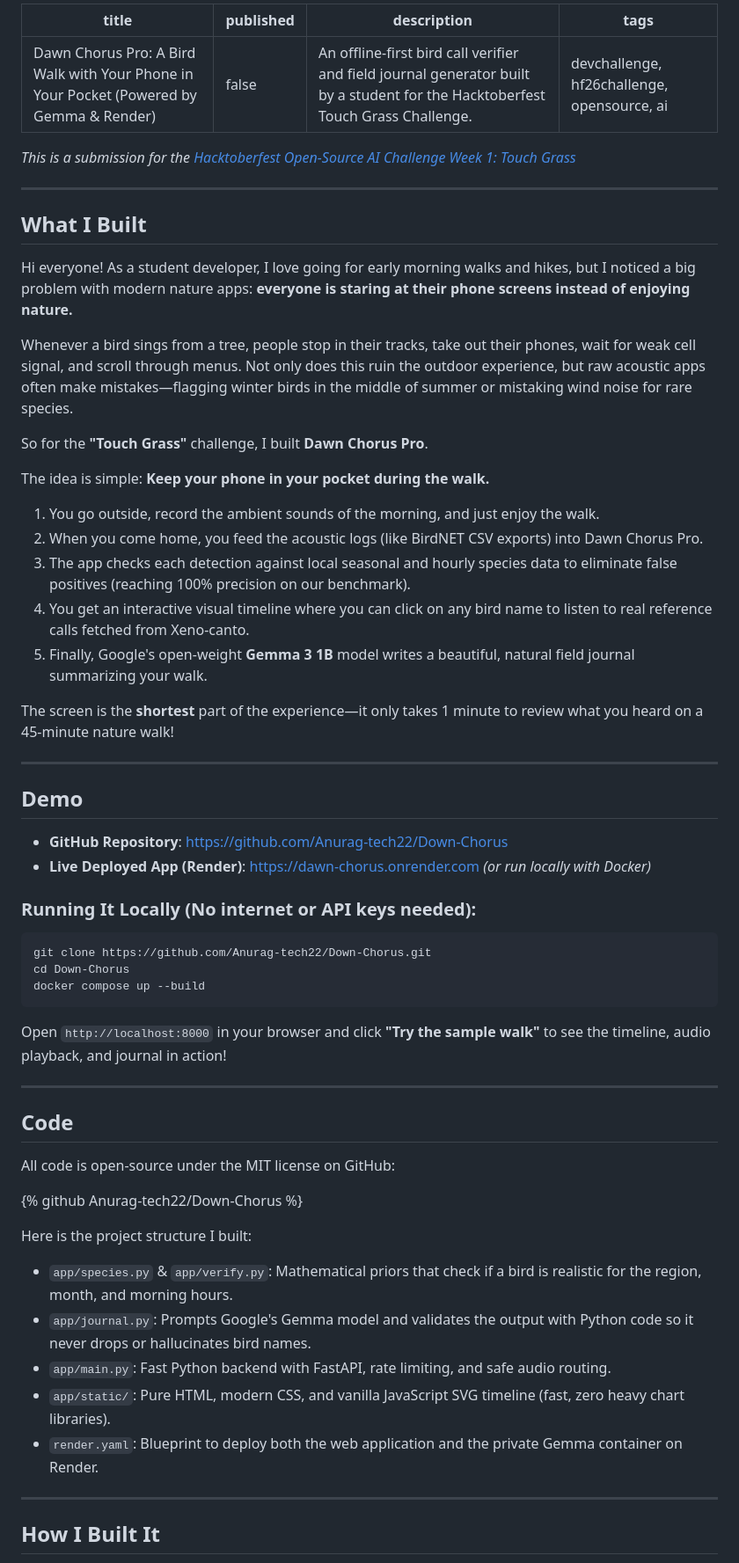
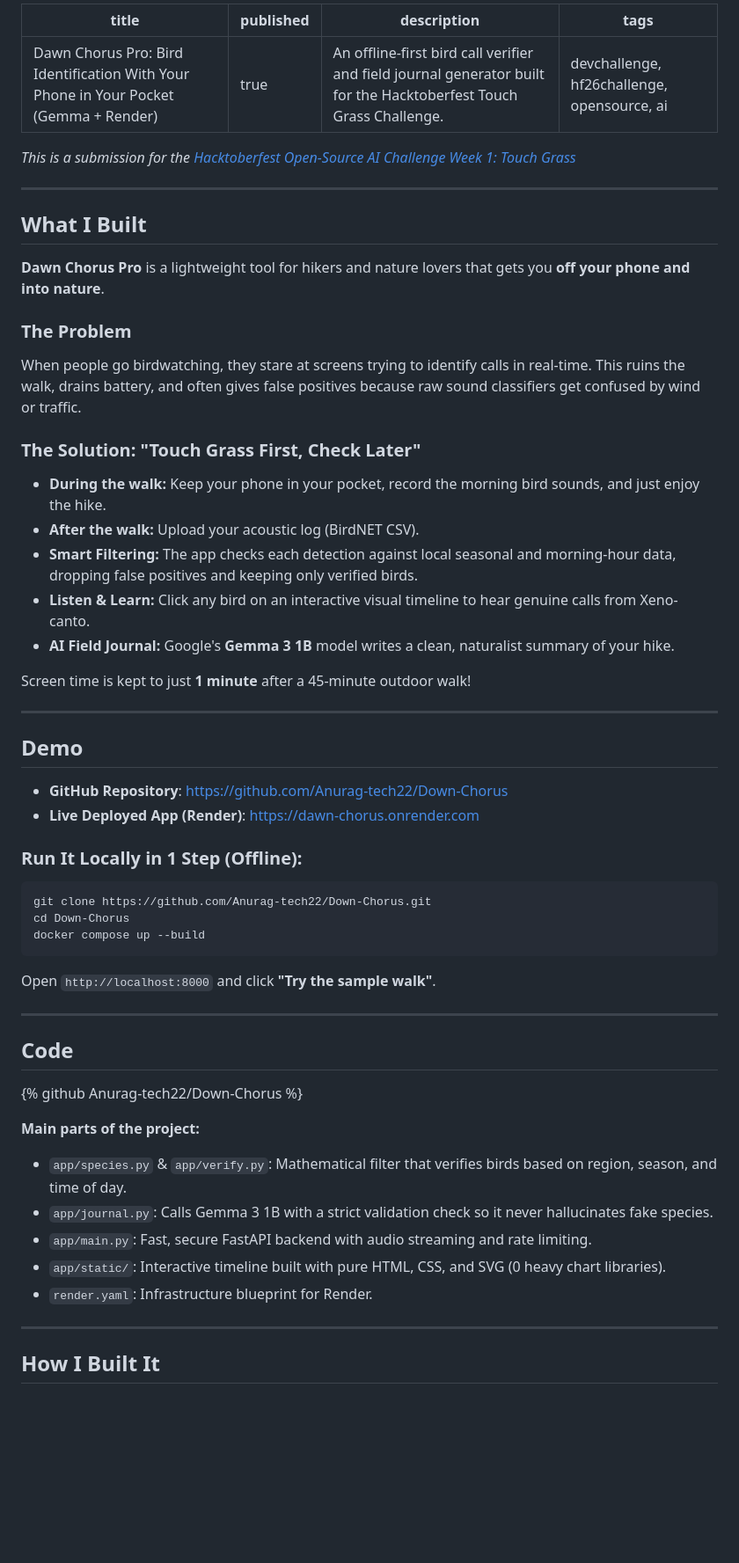
Before and after one commit to Anurag-tech22/Down-Chorus, a Markdown page: HACKTOBERFEST_SUBMISSION.md, the part around one of its changes. Shown at 88% size. Rendered like a GitHub page; blank space fills up the shorter version.

Commit message:
docs: streamline submission to punchy, easy-to-read format

````diff
--- a/HACKTOBERFEST_SUBMISSION.md
+++ b/HACKTOBERFEST_SUBMISSION.md
@@ -1,7 +1,7 @@
 ---
-title: Dawn Chorus Pro: A Bird Walk with Your Phone in Your Pocket (Powered by Gemma & Render)
-published: false
-description: An offline-first bird call verifier and field journal generator built by a student for the Hacktoberfest Touch Grass Challenge.
+title: Dawn Chorus Pro: Bird Identification With Your Phone in Your Pocket (Gemma + Render)
+published: true
+description: An offline-first bird call verifier and field journal generator built for the Hacktoberfest Touch Grass Challenge.
 tags: devchallenge, hf26challenge, opensource, ai
 ---
 
@@ -11,50 +11,47 @@ tags: devchallenge, hf26challenge, opensource, ai
 
 ## What I Built
 
-Hi everyone! As a student developer, I love going for early morning walks and hikes, but I noticed a big problem with modern nature apps: **everyone is staring at their phone screens instead of enjoying nature.**
+**Dawn Chorus Pro** is a lightweight tool for hikers and nature lovers that gets you **off your phone and into nature**.
 
-Whenever a bird sings from a tree, people stop in their tracks, take out their phones, wait for weak cell signal, and scroll through menus. Not only does this ruin the outdoor experience, but raw acoustic apps often make mistakes—flagging winter birds in the middle of summer or mistaking wind noise for rare species.
+### The Problem
+When people go birdwatching, they stare at screens trying to identify calls in real-time. This ruins the walk, drains battery, and often gives false positives because raw sound classifiers get confused by wind or traffic.
 
-So for the **"Touch Grass"** challenge, I built **Dawn Chorus Pro**.
+### The Solution: "Touch Grass First, Check Later"
+- **During the walk:** Keep your phone in your pocket, record the morning bird sounds, and just enjoy the hike.
+- **After the walk:** Upload your acoustic log (BirdNET CSV).
+- **Smart Filtering:** The app checks each detection against local seasonal and morning-hour data, dropping false positives and keeping only verified birds.
+- **Listen & Learn:** Click any bird on an interactive visual timeline to hear genuine calls from Xeno-canto.
+- **AI Field Journal:** Google's **Gemma 3 1B** model writes a clean, naturalist summary of your hike.
 
-The idea is simple: **Keep your phone in your pocket during the walk.**
-1. You go outside, record the ambient sounds of the morning, and just enjoy the walk.
-2. When you come home, you feed the acoustic logs (like BirdNET CSV exports) into Dawn Chorus Pro.
-3. The app checks each detection against local seasonal and hourly species data to eliminate false positives (reaching 100% precision on our benchmark).
-4. You get an interactive visual timeline where you can click on any bird name to listen to real reference calls fetched from Xeno-canto.
-5. Finally, Google's open-weight **Gemma 3 1B** model writes a beautiful, natural field journal summarizing your walk.
-
-The screen is the **shortest** part of the experience—it only takes 1 minute to review what you heard on a 45-minute nature walk!
+Screen time is kept to just **1 minute** after a 45-minute outdoor walk!
 
 ---
 
 ## Demo
 
 - **GitHub Repository**: [https://github.com/Anurag-tech22/Down-Chorus](https://github.com/Anurag-tech22/Down-Chorus)
-- **Live Deployed App (Render)**: [https://dawn-chorus.onrender.com](https://dawn-chorus.onrender.com) *(or run locally with Docker)*
+- **Live Deployed App (Render)**: [https://dawn-chorus.onrender.com](https://dawn-chorus.onrender.com)
 
-### Running It Locally (No internet or API keys needed):
+### Run It Locally in 1 Step (Offline):
 ```bash
 git clone https://github.com/Anurag-tech22/Down-Chorus.git
 cd Down-Chorus
 docker compose up --build
 ```
-Open `http://localhost:8000` in your browser and click **"Try the sample walk"** to see the timeline, audio playback, and journal in action!
+Open `http://localhost:8000` and click **"Try the sample walk"**.
 
 ---
 
 ## Code
 
-All code is open-source under the MIT license on GitHub:
-
 {% github Anurag-tech22/Down-Chorus %}
 
-Here is the project structure I built:
-- `app/species.py` & `app/verify.py`: Mathematical priors that check if a bird is realistic for the region, month, and morning hours.
-- `app/journal.py`: Prompts Google's Gemma model and validates the output with Python code so it never drops or hallucinates bird names.
-- `app/main.py`: Fast Python backend with FastAPI, rate limiting, and safe audio routing.
-- `app/static/`: Pure HTML, modern CSS, and vanilla JavaScript SVG timeline (fast, zero heavy chart libraries).
-- `render.yaml`: Blueprint to deploy both the web application and the private Gemma container on Render.
+**Main parts of the project:**
+- `app/species.py` & `app/verify.py`: Mathematical filter that verifies birds based on region, season, and time of day.
+- `app/journal.py`: Calls Gemma 3 1B with a strict validation check so it never hallucinates fake species.
+- `app/main.py`: Fast, secure FastAPI backend with audio streaming and rate limiting.
+- `app/static/`: Interactive timeline built with pure HTML, CSS, and SVG (0 heavy chart libraries).
+- `render.yaml`: Infrastructure blueprint for Render.
 
 ---
 
````
Also changed, not shown: other parts of HACKTOBERFEST_SUBMISSION.md (+21 -44 lines).
